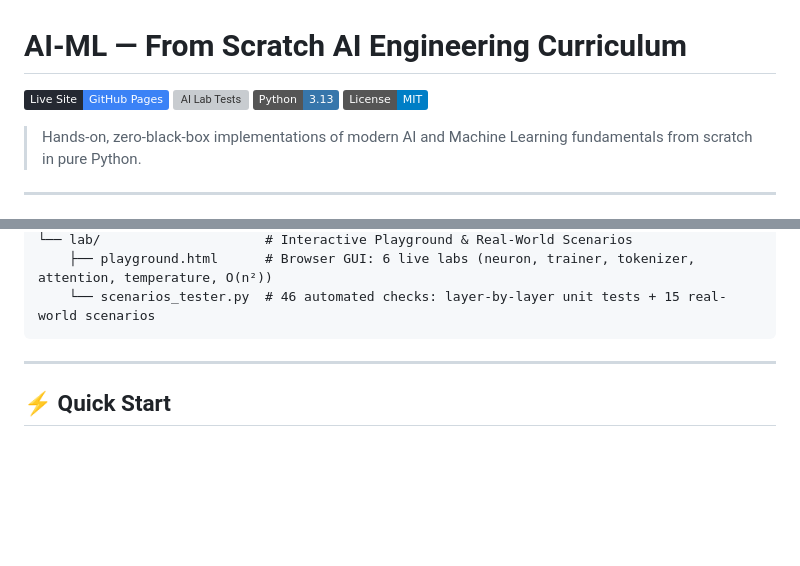
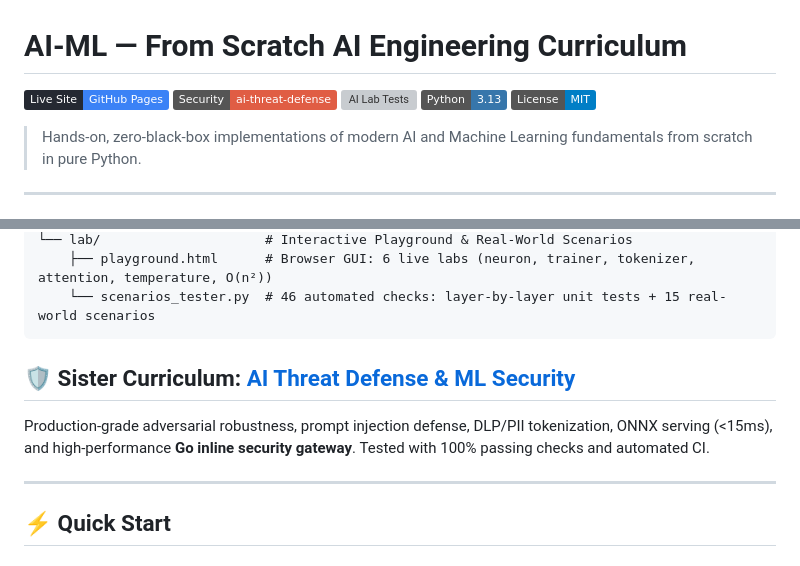
Before and after one commit to satyabhan007/ai-lab, a Markdown page: README.md, 2 parts joined by grey strips. GitHub-like rendering; badges without logos; blank space fills up the shorter version; grey boxes are pictures that could not be loaded.

Commit message:
Add sister curriculum badge and link for AI Threat Defense (satyabhan007/ai-threat-defense)

````diff
--- a/README.md
+++ b/README.md
@@ -1,5 +1,6 @@
 # AI-ML — From Scratch AI Engineering Curriculum
 [![GitHub Pages](https://img.shields.io/badge/Live%20Site-GitHub%20Pages-252932?logo=githubpages&labelColor=252932&color=3b82f6)](https://satyabhan007.github.io/AI-ML/)
+[![AI Threat Defense](https://img.shields.io/badge/Security-ai--threat--defense-red?logo=shield&logoColor=white)](https://github.com/satyabhan007/ai-threat-defense)
 [![AI Lab Tests](https://github.com/satyabhan007/AI-ML/actions/workflows/lab-tests.yml/badge.svg)](https://github.com/satyabhan007/AI-ML/actions/workflows/lab-tests.yml)
 [![Python 3.13](https://img.shields.io/badge/Python-3.13-3776ab?logo=python&logoColor=white)](https://www.python.org/downloads/)
 [![License: MIT](https://img.shields.io/badge/License-MIT-blue.svg)](LICENSE)
@@ -45,6 +46,10 @@ AI-ML/
     ├── playground.html      # Browser GUI: 6 live labs (neuron, trainer, tokenizer, attention, temperature, O(n²))
     └── scenarios_tester.py  # 46 automated checks: layer-by-layer unit tests + 15 real-world scenarios
 ```
+
+## 🛡️ Sister Curriculum: [AI Threat Defense & ML Security](https://github.com/satyabhan007/ai-threat-defense)
+Production-grade adversarial robustness, prompt injection defense, DLP/PII tokenization, ONNX serving (<15ms), and high-performance **Go inline security gateway**. Tested with 100% passing checks and automated CI.
+
 
 ---
 
````
